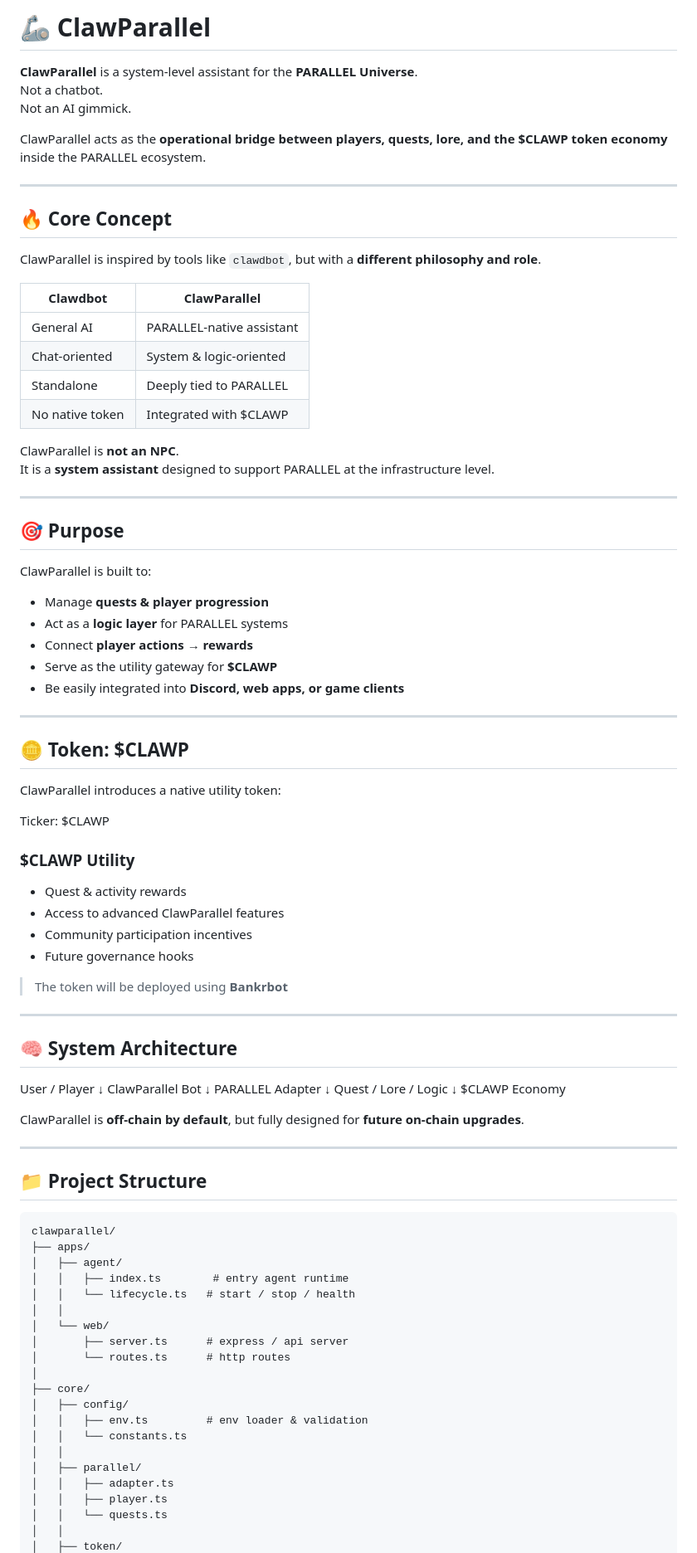
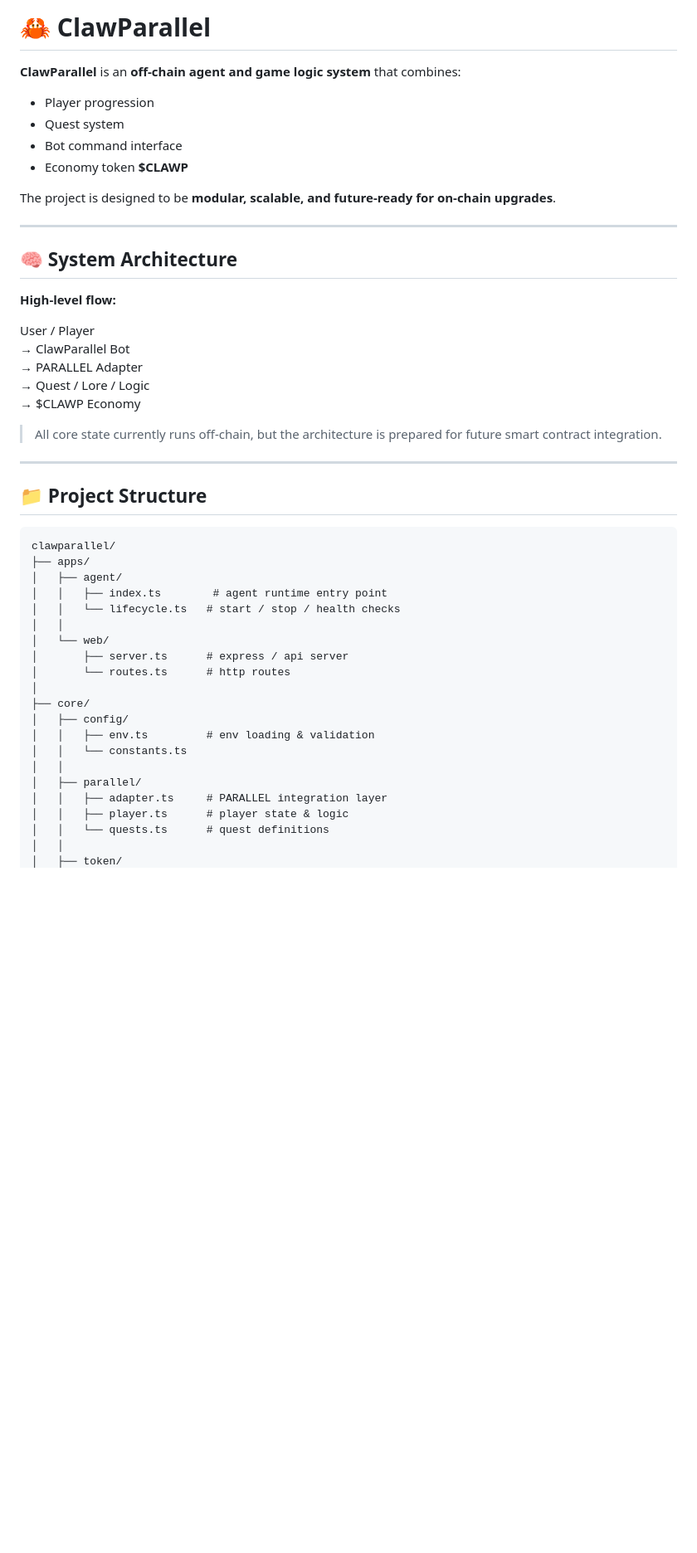
Before and after one commit to ClawParallel/clawparallel, a Markdown page: README.md, the part around one of its changes. Shown at 83% size. GitHub-like rendering; blank space fills up the shorter version.

Commit message:
Revise README for clarity and project details
Updated README to reflect project scope and structure changes.

````diff
--- a/README.md
+++ b/README.md
@@ -1,72 +1,38 @@
-# 🦾 ClawParallel
+# 🦀 ClawParallel
 
-**ClawParallel** is a system-level assistant for the **PARALLEL Universe**.
-Not a chatbot.
-Not an AI gimmick.
+**ClawParallel** is an **off-chain agent and game logic system** that combines:
 
-ClawParallel acts as the **operational bridge between players, quests, lore, and the $CLAWP token economy** inside the PARALLEL ecosystem.
+- Player progression
+- Quest system
+- Bot command interface
+- Economy token **$CLAWP**
 
----
-
-## 🔥 Core Concept
-
-ClawParallel is inspired by tools like `clawdbot`, but with a **different philosophy and role**.
-
-| Clawdbot | ClawParallel |
-|--------|--------------|
-| General AI | PARALLEL-native assistant |
-| Chat-oriented | System & logic-oriented |
-| Standalone | Deeply tied to PARALLEL |
-| No native token | Integrated with $CLAWP |
-
-ClawParallel is **not an NPC**.
-It is a **system assistant** designed to support PARALLEL at the infrastructure level.
-
----
-
-## 🎯 Purpose
-
-ClawParallel is built to:
-
-- Manage **quests & player progression**
-- Act as a **logic layer** for PARALLEL systems
-- Connect **player actions → rewards**
-- Serve as the utility gateway for **$CLAWP**
-- Be easily integrated into **Discord, web apps, or game clients**
-
----
-
-## 🪙 Token: $CLAWP
-
-ClawParallel introduces a native utility token:
-
-Ticker: $CLAWP
-
-### $CLAWP Utility
-- Quest & activity rewards
-- Access to advanced ClawParallel features
-- Community participation incentives
-- Future governance hooks
-
-> The token will be deployed using **Bankrbot**
+The project is designed to be **modular, scalable, and future-ready for on-chain upgrades**.
 
 ---
 
 ## 🧠 System Architecture
 
-User / Player ↓ ClawParallel Bot ↓ PARALLEL Adapter ↓ Quest / Lore / Logic ↓ $CLAWP Economy
+**High-level flow:**
 
-ClawParallel is **off-chain by default**, but fully designed for **future on-chain upgrades**.
+User / Player
+→ ClawParallel Bot
+→ PARALLEL Adapter
+→ Quest / Lore / Logic
+→ $CLAWP Economy
+
+> All core state currently runs off-chain, but the architecture is prepared for future smart contract integration.
 
 ---
+
 ## 📁 Project Structure
 
 ```text
 clawparallel/
 ├── apps/
 │   ├── agent/
-│   │   ├── index.ts        # entry agent runtime
-│   │   └── lifecycle.ts   # start / stop / health
+│   │   ├── index.ts        # agent runtime entry point
+│   │   └── lifecycle.ts   # start / stop / health checks
 │   │
 │   └── web/
 │       ├── server.ts      # express / api server
@@ -74,12 +40,12 @@ clawparallel/
 │
 ├── core/
 │   ├── config/
-│   │   ├── env.ts         # env loader & validation
+│   │   ├── env.ts         # env loading & validation
 │   │   └── constants.ts
 │   │
 │   ├── parallel/
-│   │   ├── adapter.ts
-│   │   ├── player.ts
-│   │   └── quests.ts
+│   │   ├── adapter.ts     # PARALLEL integration layer
+│   │   ├── player.ts      # player state & logic
+│   │   └── quests.ts      # quest definitions
 │   │
 │   ├── token/
````
Also changed, not shown: other parts of README.md (+83 -67 lines).
